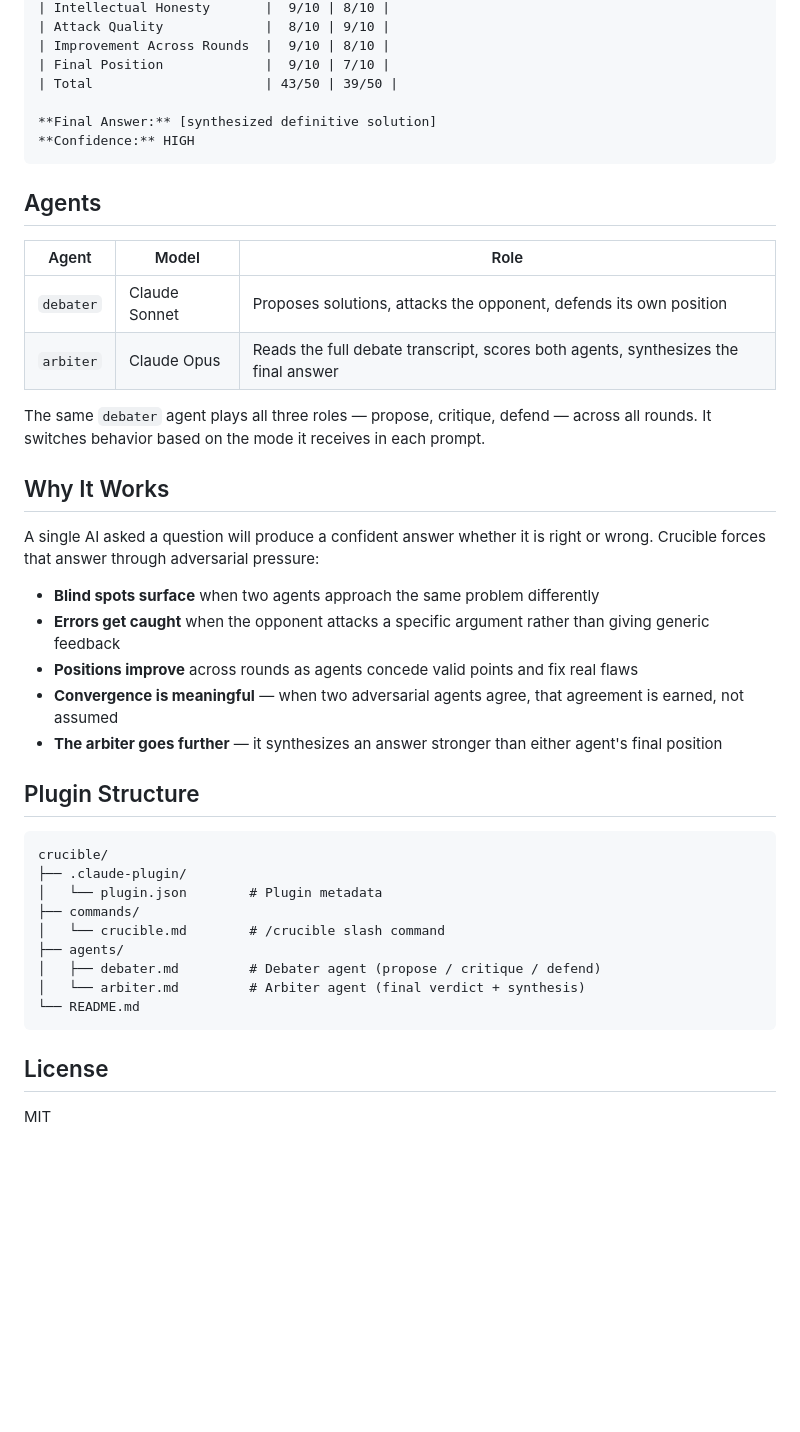
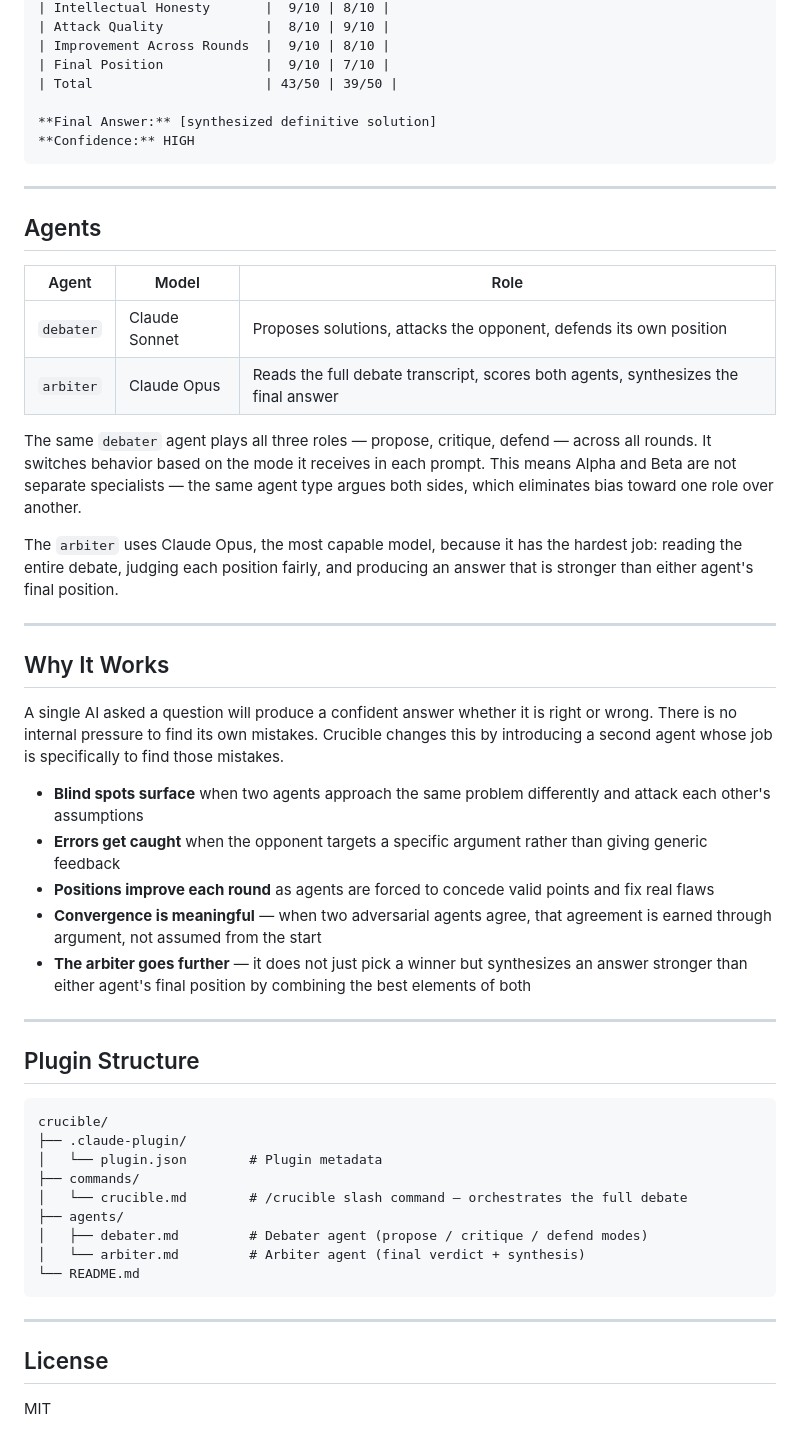
Before and after one commit to sharifli4/crucible, a Markdown page: README.md, the part around one of its changes. Rendered like a GitHub page; blank space fills up the shorter version.

````diff
--- a/README.md
+++ b/README.md
@@ -123,6 +206,8 @@ DIVERGED — core disagreement on lock strategy remains.
 **Confidence:** HIGH
 ```
 
+---
+
 ## Agents
 
 | Agent | Model | Role |
@@ -130,17 +215,23 @@ DIVERGED — core disagreement on lock strategy remains.
 | `debater` | Claude Sonnet | Proposes solutions, attacks the opponent, defends its own position |
 | `arbiter` | Claude Opus | Reads the full debate transcript, scores both agents, synthesizes the final answer |
 
-The same `debater` agent plays all three roles — propose, critique, defend — across all rounds. It switches behavior based on the mode it receives in each prompt.
+The same `debater` agent plays all three roles — propose, critique, defend — across all rounds. It switches behavior based on the mode it receives in each prompt. This means Alpha and Beta are not separate specialists — the same agent type argues both sides, which eliminates bias toward one role over another.
+
+The `arbiter` uses Claude Opus, the most capable model, because it has the hardest job: reading the entire debate, judging each position fairly, and producing an answer that is stronger than either agent's final position.
+
+---
 
 ## Why It Works
 
-A single AI asked a question will produce a confident answer whether it is right or wrong. Crucible forces that answer through adversarial pressure:
+A single AI asked a question will produce a confident answer whether it is right or wrong. There is no internal pressure to find its own mistakes. Crucible changes this by introducing a second agent whose job is specifically to find those mistakes.
 
-- **Blind spots surface** when two agents approach the same problem differently
-- **Errors get caught** when the opponent attacks a specific argument rather than giving generic feedback
-- **Positions improve** across rounds as agents concede valid points and fix real flaws
-- **Convergence is meaningful** — when two adversarial agents agree, that agreement is earned, not assumed
-- **The arbiter goes further** — it synthesizes an answer stronger than either agent's final position
+- **Blind spots surface** when two agents approach the same problem differently and attack each other's assumptions
+- **Errors get caught** when the opponent targets a specific argument rather than giving generic feedback
+- **Positions improve each round** as agents are forced to concede valid points and fix real flaws
+- **Convergence is meaningful** — when two adversarial agents agree, that agreement is earned through argument, not assumed from the start
+- **The arbiter goes further** — it does not just pick a winner but synthesizes an answer stronger than either agent's final position by combining the best elements of both
+
+---
 
 ## Plugin Structure
 
@@ -149,13 +240,15 @@ crucible/
 ├── .claude-plugin/
 │   └── plugin.json        # Plugin metadata
 ├── commands/
-│   └── crucible.md        # /crucible slash command
+│   └── crucible.md        # /crucible slash command — orchestrates the full debate
 ├── agents/
-│   ├── debater.md         # Debater agent (propose / critique / defend)
+│   ├── debater.md         # Debater agent (propose / critique / defend modes)
 │   └── arbiter.md         # Arbiter agent (final verdict + synthesis)
 └── README.md
 ```
 
+---
+
 ## License
 
 MIT
````
Also changed, not shown: other parts of README.md (+94 -11 lines).
